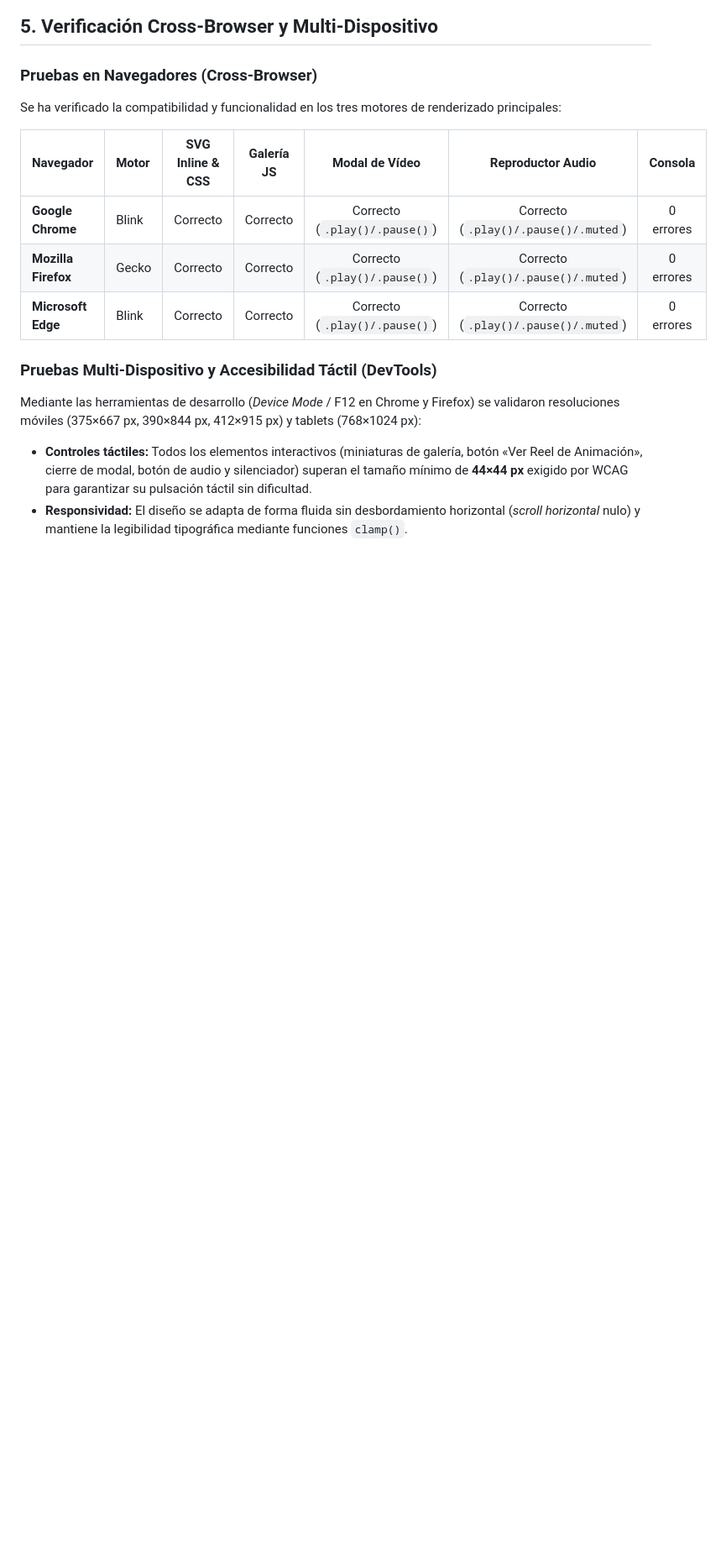
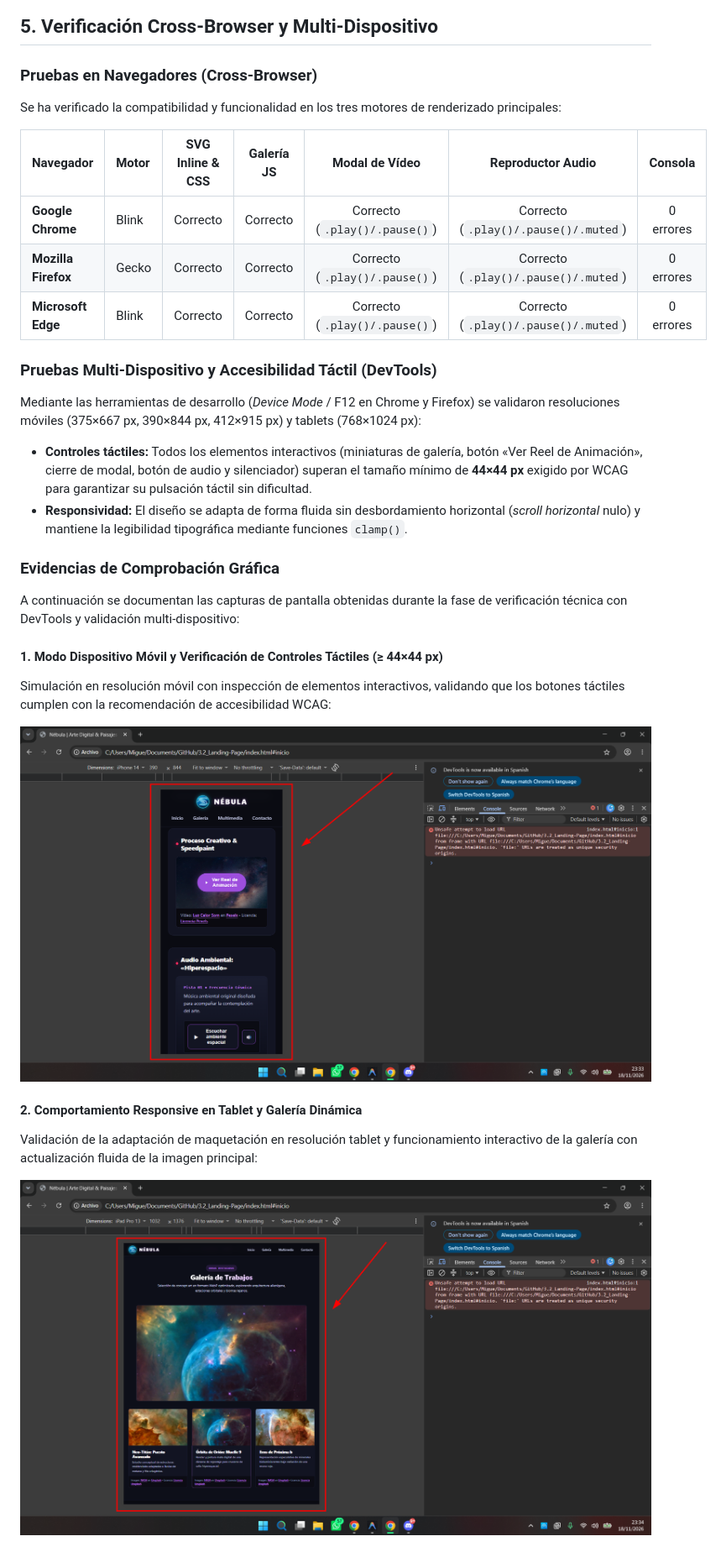
Before and after one commit to LastraMigue/3.2_Landing-Page, a Markdown page: README.md, the part around one of its changes. Shown at 84% size. GitHub-like rendering; pictures changed too: img/1.png (added), img/2.png (added); blank space fills up the shorter version.

```diff
--- a/README.md
+++ b/README.md
@@ -99,3 +99,17 @@ Mediante las herramientas de desarrollo (*Device Mode* / F12 en Chrome y Firefox
 - **Controles táctiles:** Todos los elementos interactivos (miniaturas de galería, botón «Ver Reel de Animación», cierre de modal, botón de audio y silenciador) superan el tamaño mínimo de **44×44 px** exigido por WCAG para garantizar su pulsación táctil sin dificultad.
 - **Responsividad:** El diseño se adapta de forma fluida sin desbordamiento horizontal (*scroll horizontal* nulo) y mantiene la legibilidad tipográfica mediante funciones `clamp()`.
 
+### Evidencias de Comprobación Gráfica
+
+A continuación se documentan las capturas de pantalla obtenidas durante la fase de verificación técnica con DevTools y validación multi-dispositivo:
+
+#### 1. Modo Dispositivo Móvil y Verificación de Controles Táctiles (≥ 44×44 px)
+Simulación en resolución móvil con inspección de elementos interactivos, validando que los botones táctiles cumplen con la recomendación de accesibilidad WCAG:
+
+![Verificación de controles táctiles en dispositivo móvil](img/1.png)
+
+#### 2. Comportamiento Responsive en Tablet y Galería Dinámica
+Validación de la adaptación de maquetación en resolución tablet y funcionamiento interactivo de la galería con actualización fluida de la imagen principal:
+
+![Galería interactiva en resolución tablet](img/2.png)
+
```
Also changed, not shown: other parts of README.md (+10 -0 lines), img/3.png (added), img/4.png (added), 4 other files.
